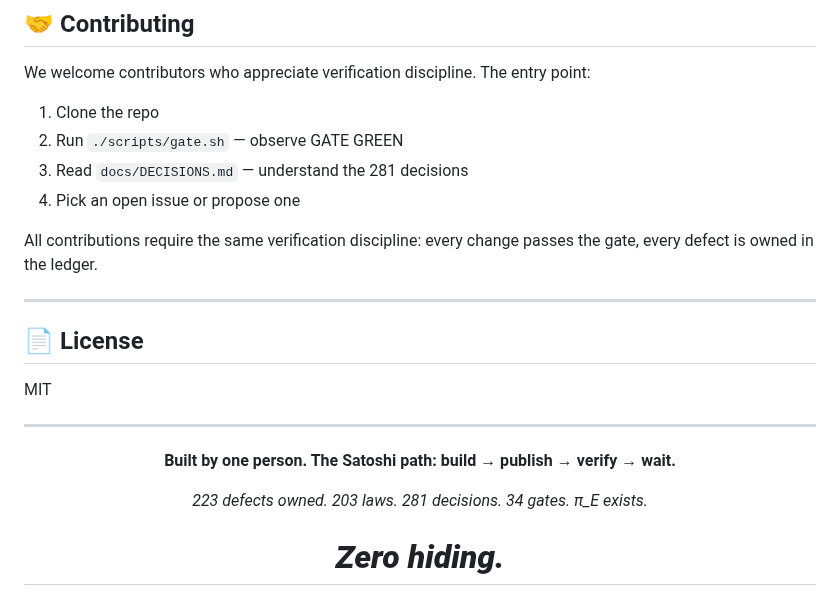
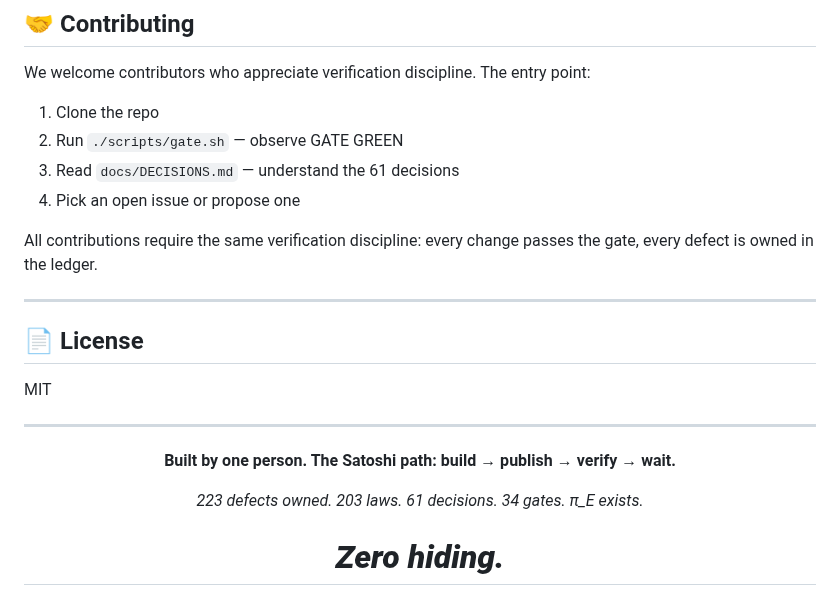
Before and after one commit to sarinsk629-blip/hsma-core, a Markdown page: README.md, the part around one of its changes. GitHub-like rendering.

```diff
--- a/README.md
+++ b/README.md
@@ -466,7 +481,7 @@ We welcome contributors who appreciate verification discipline. The entry point:
 
 1. Clone the repo
 2. Run `./scripts/gate.sh` — observe GATE GREEN
-3. Read `docs/DECISIONS.md` — understand the 281 decisions
+3. Read `docs/DECISIONS.md` — understand the 61 decisions
 4. Pick an open issue or propose one
 
 All contributions require the same verification discipline: every change passes the gate, every defect is owned in the ledger.
@@ -483,7 +498,7 @@ MIT
 
 **Built by one person. The Satoshi path: build → publish → verify → wait.**
 
-*223 defects owned. 203 laws. 281 decisions. 34 gates. π_E exists.*
+*223 defects owned. 203 laws. 61 decisions. 34 gates. π_E exists.*
 
 # ***Zero hiding.***
 
```
Also changed, not shown: other parts of README.md (+21 -6 lines).
